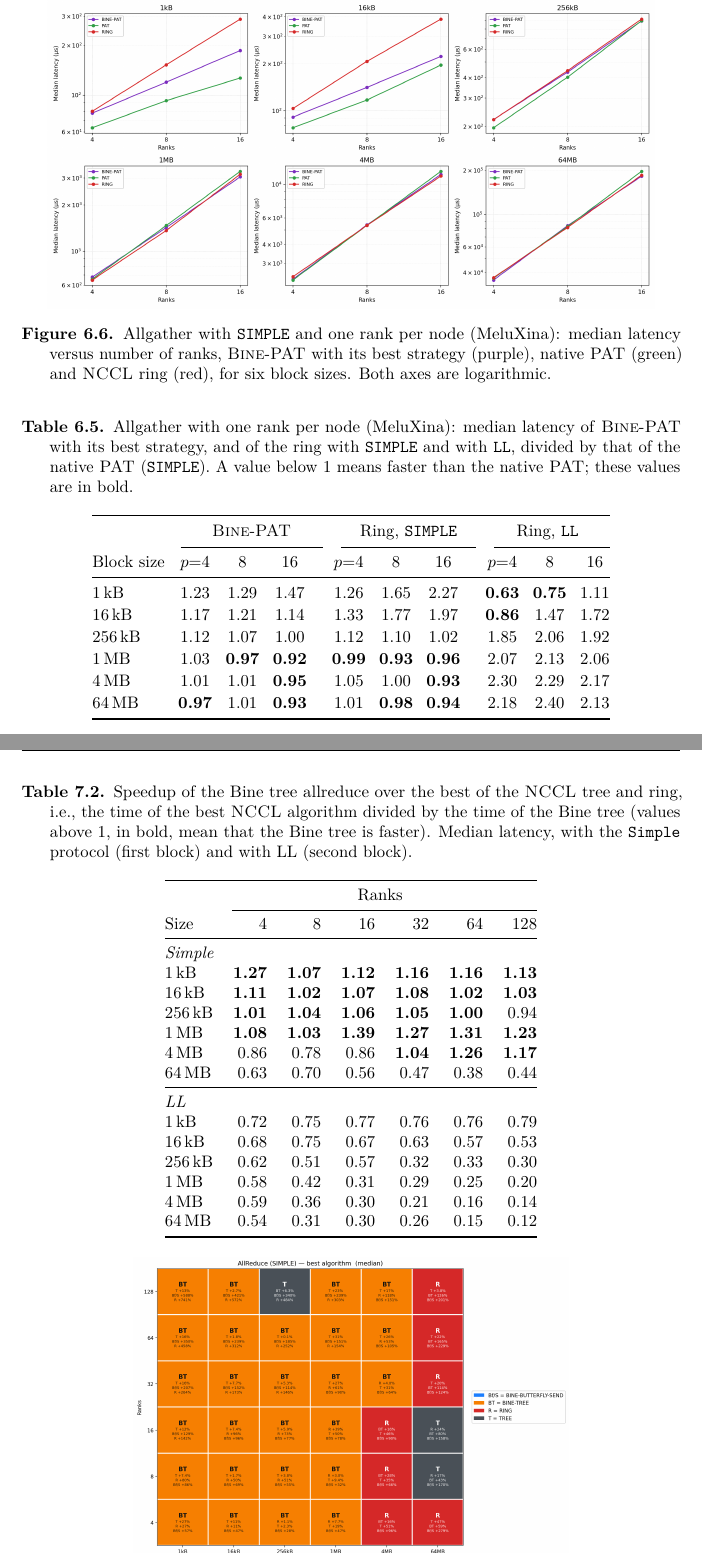
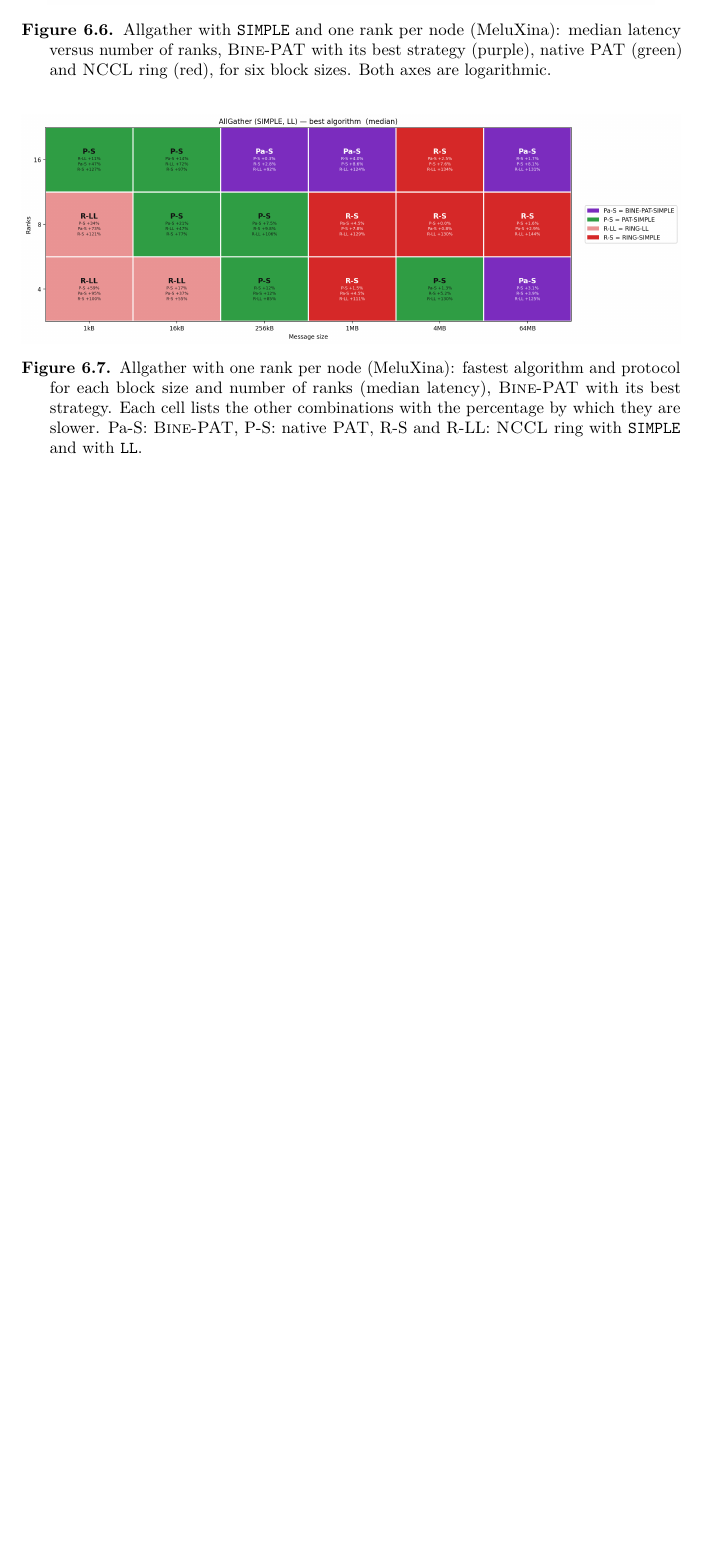
Before and after one commit to DanieleSavino/Thesis, a LaTeX thesis (src/main.tex, which reads src/sections/06-PAT-based-implementation.tex, src/sections/07-tree-based-allreduce.tex): two parts of pages 103 and 111 of 124 before the commit and part of page 102 of 122 after it, the two joined at a grey line, cut so that both start at the same text, the shorter picture padded with empty space. Compiled offline with pdfLaTeX.

Commit message:
Minor Fixes

```diff
--- a/src/sections/06-PAT-based-implementation.tex
+++ b/src/sections/06-PAT-based-implementation.tex
@@ -483,29 +483,12 @@ Since the system is not the same, the absolute times are not comparable with tho
   \label{fig:pat-native-scaling}
 \end{figure}
 
-\begin{table}[htbp]
-\centering
-\small
-\setlength{\tabcolsep}{4pt}
-\renewcommand{\arraystretch}{1.1}
-\sisetup{table-format=1.2, detect-weight=true, mode=text}
-\caption{Allgather with one rank per node (MeluXina): median latency of \bine{}-\pat{} with its best strategy, and of the ring with \texttt{SIMPLE} and with \texttt{LL}, divided by that of the native \pat{} (\texttt{SIMPLE}). A value below $1$ means faster than the native \pat{}; these values are in bold.}
-\label{tab:pat-native}
-\begin{tabular}{@{}l *{3}{S} @{\hspace{1.5em}} *{3}{S} @{\hspace{1.5em}} *{3}{S}@{}}
-\toprule
- & \multicolumn{3}{c}{\bine{}-\pat{}} & \multicolumn{3}{c}{Ring, \texttt{SIMPLE}} & \multicolumn{3}{c}{Ring, \texttt{LL}} \\
-\cmidrule(lr){2-4}\cmidrule(lr){5-7}\cmidrule(l){8-10}
-Block size & {$p{=}4$} & {8} & {16} & {$p{=}4$} & {8} & {16} & {$p{=}4$} & {8} & {16} \\
-\midrule
-1\,kB   & 1.23 & 1.29 & 1.47 & 1.26 & 1.65 & 2.27 & {\bfseries 0.63} & {\bfseries 0.75} & 1.11 \\
-16\,kB  & 1.17 & 1.21 & 1.14 & 1.33 & 1.77 & 1.97 & {\bfseries 0.86} & 1.47 & 1.72 \\
-256\,kB & 1.12 & 1.07 & 1.00 & 1.12 & 1.10 & 1.02 & 1.85 & 2.06 & 1.92 \\
-1\,MB   & 1.03 & {\bfseries 0.97} & {\bfseries 0.92} & {\bfseries 0.99} & {\bfseries 0.93} & {\bfseries 0.96} & 2.07 & 2.13 & 2.06 \\
-4\,MB   & 1.01 & 1.01 & {\bfseries 0.95} & 1.05 & 1.00 & {\bfseries 0.93} & 2.30 & 2.29 & 2.17 \\
-64\,MB  & {\bfseries 0.97} & 1.01 & {\bfseries 0.93} & 1.01 & {\bfseries 0.98} & {\bfseries 0.94} & 2.18 & 2.40 & 2.13 \\
-\bottomrule
-\end{tabular}
-\end{table}
+\begin{figure}[!tbp]
+  \centering
+  \includegraphics[width=\linewidth]{AllGather_SIMPLE+LL_best_algo_heatmap_PAT-1ppn.png}
+  \caption{Allgather with one rank per node (MeluXina): fastest algorithm and protocol for each block size and number of ranks (median latency), \bine{}-\pat{} with its best strategy. Each cell lists the other combinations with the percentage by which they are slower. Pa-S: \bine{}-\pat{}, P-S: native \pat{}, R-S and R-LL: \nccl{} ring with \texttt{SIMPLE} and with \texttt{LL}.}
+  \label{fig:pat-native-heatmap}
+\end{figure}
 
 \paragraph{Small blocks.}
 Up to 16\,kB the native \pat{} is the fastest algorithm with \texttt{SIMPLE}, and \bine{}-\pat{} is $1.14$--$1.47\times$ slower.
--- a/src/sections/07-tree-based-allreduce.tex
+++ b/src/sections/07-tree-based-allreduce.tex
@@ -273,35 +273,6 @@ Each point is the median latency of the measured iterations.
 \Cref{fig:tar-scaling} shows how the latency of the four algorithms grows with the number of ranks, \cref{fig:tar-heatmap} the fastest among the eight combinations of algorithm and protocol, and \cref{fig:tar-scaling-bt} the Bine tree against the \nccl{} tree and the Bine butterfly alone.
 In short, with the \texttt{Simple} protocol the Bine tree is faster than the \nccl{} tree for vectors up to $1$\,MB on almost all the scales, and for $1$\,MB it is up to $1.39\times$ faster than the best \nccl{} algorithm with the same protocol and the fastest algorithm overall from $16$ ranks on.
 For larger vectors the double binary tree and the ring of \nccl{} take over, as expected from their bandwidth-oriented design.
-\begin{table}[!htb]
-\centering
-\small
-\caption{Speedup of the Bine tree allreduce over the best of the \nccl{} tree and ring, i.e., the time of the best \nccl{} algorithm divided by the time of the Bine tree (values above $1$, in bold, mean that the Bine tree is faster). Median latency, with the \texttt{Simple} protocol (first block) and with LL (second block).}
-\label{tab:tar-speedup}
-\begin{tabular}{@{}lrrrrrr@{}}
-\toprule
- & \multicolumn{6}{c}{Ranks} \\
-\cmidrule(l){2-7}
-Size & 4 & 8 & 16 & 32 & 64 & 128 \\
-\midrule
-\multicolumn{7}{@{}l}{\emph{Simple}} \\
-1\,kB & \textbf{1.27} & \textbf{1.07} & \textbf{1.12} & \textbf{1.16} & \textbf{1.16} & \textbf{1.13} \\
-16\,kB & \textbf{1.11} & \textbf{1.02} & \textbf{1.07} & \textbf{1.08} & \textbf{1.02} & \textbf{1.03} \\
-256\,kB & \textbf{1.01} & \textbf{1.04} & \textbf{1.06} & \textbf{1.05} & \textbf{1.00} & 0.94 \\
-1\,MB & \textbf{1.08} & \textbf{1.03} & \textbf{1.39} & \textbf{1.27} & \textbf{1.31} & \textbf{1.23} \\
-4\,MB & 0.86 & 0.78 & 0.86 & \textbf{1.04} & \textbf{1.26} & \textbf{1.17} \\
-64\,MB & 0.63 & 0.70 & 0.56 & 0.47 & 0.38 & 0.44 \\
-\midrule
-\multicolumn{7}{@{}l}{\emph{LL}} \\
-1\,kB & 0.72 & 0.75 & 0.77 & 0.76 & 0.76 & 0.79 \\
-16\,kB & 0.68 & 0.75 & 0.67 & 0.63 & 0.57 & 0.53 \\
-256\,kB & 0.62 & 0.51 & 0.57 & 0.32 & 0.33 & 0.30 \\
-1\,MB & 0.58 & 0.42 & 0.31 & 0.29 & 0.25 & 0.20 \\
-4\,MB & 0.59 & 0.36 & 0.30 & 0.21 & 0.16 & 0.14 \\
-64\,MB & 0.54 & 0.31 & 0.30 & 0.26 & 0.15 & 0.12 \\
-\bottomrule
-\end{tabular}
-\end{table}
 \begin{figure}[!htb]
   \centering
   \includegraphics[width=0.66\linewidth]{AllReduce_SIMPLE_best_algo_heatmap.png}
```
Also changed, not shown: src/sections/08-software.tex (+1 -1 lines), assets/plots/AllGather_SIMPLE+LL_best_algo_heatmap_PAT-1ppn.png (added), src/sections/06-PAT-based-implementation.tex (2 more changed lines), src/sections/07-tree-based-allreduce.tex (2 more changed lines).
